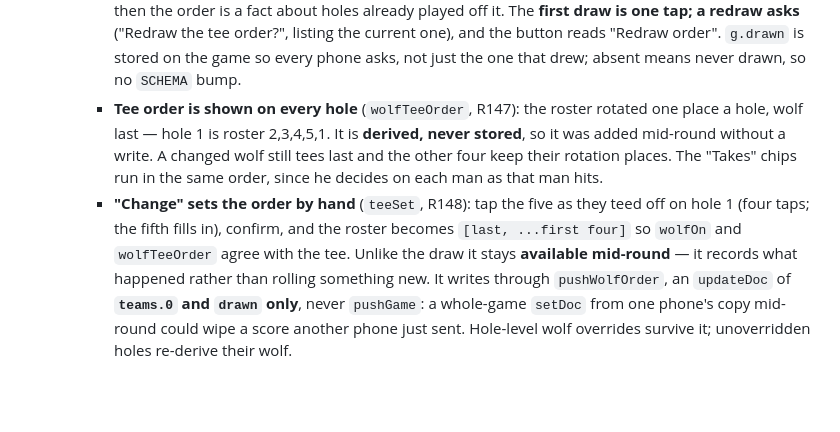
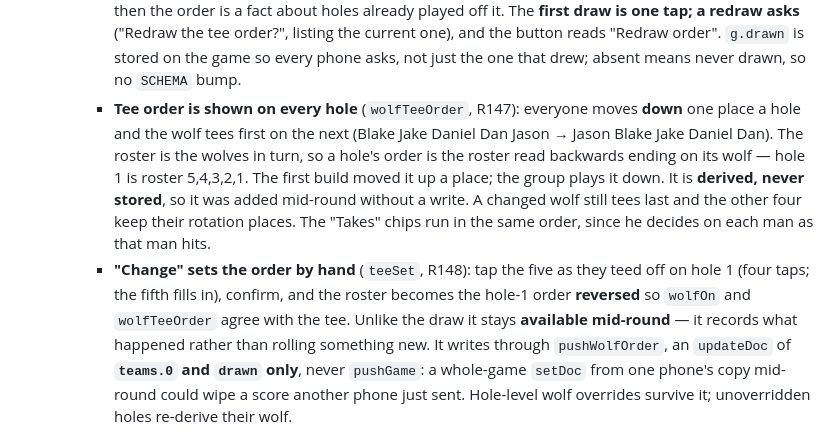
Before and after one commit to bjeisenberg11/Ei-app, a Markdown page: CLAUDE.md, the part around the change. Rendered like a GitHub page; blank space fills up the shorter version.

Commit message:
CLAUDE.md: wolf tee order moves down one a hole
Co-Authored-By: Claude Opus 5.5 <noreply@anthropic.com>
Claude-Session: https://claude.ai/code/session_01XGN5boauUZAJjbj6TgbCXf

```diff
--- a/CLAUDE.md
+++ b/CLAUDE.md
@@ -147,15 +147,19 @@ The app covers:
       listing the current one), and the button reads "Redraw order". `g.drawn`
       is stored on the game so every phone asks, not just the one that drew;
       absent means never drawn, so no `SCHEMA` bump.
-    - **Tee order is shown on every hole** (`wolfTeeOrder`, R147): the roster
-      rotated one place a hole, wolf last — hole 1 is roster 2,3,4,5,1. It is
+    - **Tee order is shown on every hole** (`wolfTeeOrder`, R147): everyone
+      moves **down** one place a hole and the wolf tees first on the next
+      (Blake Jake Daniel Dan Jason → Jason Blake Jake Daniel Dan). The roster
+      is the wolves in turn, so a hole's order is the roster read backwards
+      ending on its wolf — hole 1 is roster 5,4,3,2,1. The first build moved
+      it up a place; the group plays it down. It is
       **derived, never stored**, so it was added mid-round without a write. A
       changed wolf still tees last and the other four keep their rotation
       places. The "Takes" chips run in the same order, since he decides on each
       man as that man hits.
     - **"Change" sets the order by hand** (`teeSet`, R148): tap the five as
       they teed off on hole 1 (four taps; the fifth fills in), confirm, and the
-      roster becomes `[last, ...first four]` so `wolfOn` and `wolfTeeOrder`
+      roster becomes the hole-1 order **reversed** so `wolfOn` and `wolfTeeOrder`
       agree with the tee. Unlike the draw it stays **available mid-round** —
       it records what happened rather than rolling something new. It writes
       through `pushWolfOrder`, an `updateDoc` of **`teams.0` and `drawn`
```
